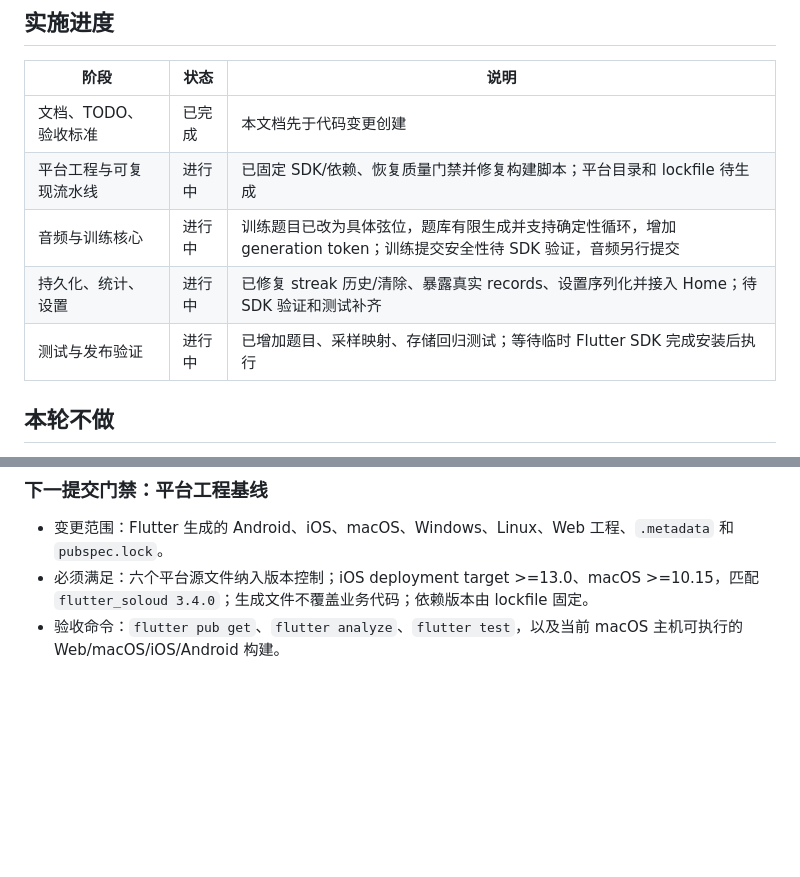
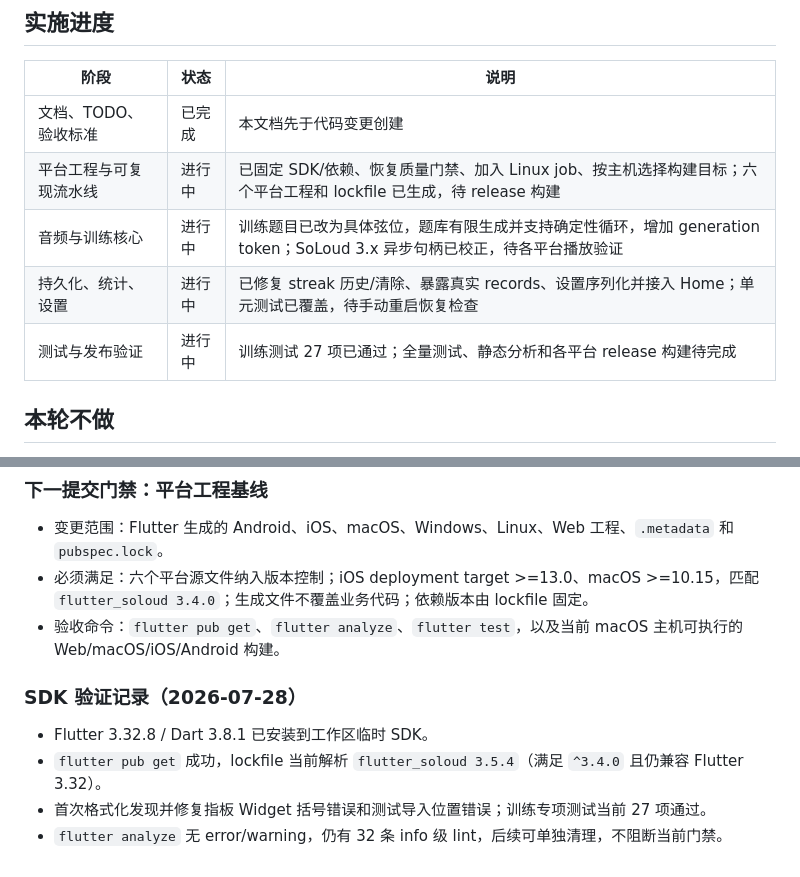
Before and after one commit to wjwpoi/GuitarBridge, a Markdown page: docs/IMPLEMENTATION_PLAN.md, 2 parts joined by grey strips. Drawn GitHub-style; blank space fills up the shorter version.

Commit message:
docs: record first Flutter SDK validation

```diff
--- a/docs/IMPLEMENTATION_PLAN.md
+++ b/docs/IMPLEMENTATION_PLAN.md
@@ -75,10 +75,10 @@
 | 阶段 | 状态 | 说明 |
 | --- | --- | --- |
 | 文档、TODO、验收标准 | 已完成 | 本文档先于代码变更创建 |
-| 平台工程与可复现流水线 | 进行中 | 已固定 SDK/依赖、恢复质量门禁并修复构建脚本；平台目录和 lockfile 待生成 |
-| 音频与训练核心 | 进行中 | 训练题目已改为具体弦位，题库有限生成并支持确定性循环，增加 generation token；训练提交安全性待 SDK 验证，音频另行提交 |
-| 持久化、统计、设置 | 进行中 | 已修复 streak 历史/清除、暴露真实 records、设置序列化并接入 Home；待 SDK 验证和测试补齐 |
-| 测试与发布验证 | 进行中 | 已增加题目、采样映射、存储回归测试；等待临时 Flutter SDK 完成安装后执行 |
+| 平台工程与可复现流水线 | 进行中 | 已固定 SDK/依赖、恢复质量门禁、加入 Linux job、按主机选择构建目标；六个平台工程和 lockfile 已生成，待 release 构建 |
+| 音频与训练核心 | 进行中 | 训练题目已改为具体弦位，题库有限生成并支持确定性循环，增加 generation token；SoLoud 3.x 异步句柄已校正，待各平台播放验证 |
+| 持久化、统计、设置 | 进行中 | 已修复 streak 历史/清除、暴露真实 records、设置序列化并接入 Home；单元测试已覆盖，待手动重启恢复检查 |
+| 测试与发布验证 | 进行中 | 训练测试 27 项已通过；全量测试、静态分析和各平台 release 构建待完成 |
 
 ## 本轮不做
 
@@ -151,3 +151,10 @@
 - 变更范围：Flutter 生成的 Android、iOS、macOS、Windows、Linux、Web 工程、`.metadata` 和 `pubspec.lock`。
 - 必须满足：六个平台源文件纳入版本控制；iOS deployment target >=13.0、macOS >=10.15，匹配 `flutter_soloud 3.4.0`；生成文件不覆盖业务代码；依赖版本由 lockfile 固定。
 - 验收命令：`flutter pub get`、`flutter analyze`、`flutter test`，以及当前 macOS 主机可执行的 Web/macOS/iOS/Android 构建。
+
+### SDK 验证记录（2026-07-28）
+
+- Flutter 3.32.8 / Dart 3.8.1 已安装到工作区临时 SDK。
+- `flutter pub get` 成功，lockfile 当前解析 `flutter_soloud 3.5.4`（满足 `^3.4.0` 且仍兼容 Flutter 3.32）。
+- 首次格式化发现并修复指板 Widget 括号错误和测试导入位置错误；训练专项测试当前 27 项通过。
+- `flutter analyze` 无 error/warning，仍有 32 条 info 级 lint，后续可单独清理，不阻断当前门禁。
```
